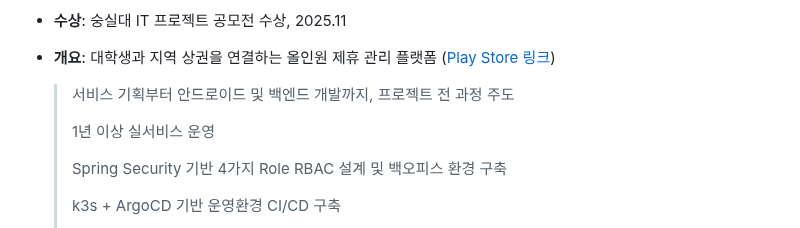
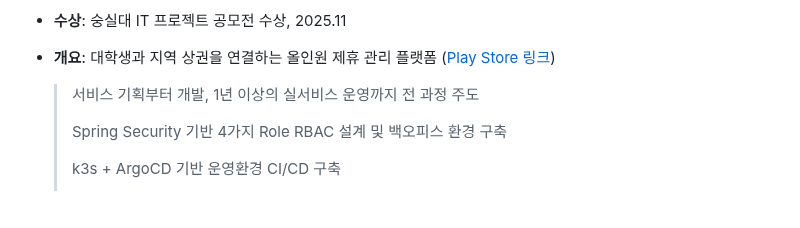
Before and after one commit to 2ghrms/2ghrms, a Markdown page: README_KR.md, the part around the change. GitHub-like rendering; blank space fills up the shorter version.

```diff
--- a/README_KR.md
+++ b/README_KR.md
@@ -163,9 +163,7 @@
 - **수상**: 숭실대 IT 프로젝트 공모전 수상, 2025.11
 - **개요**: 대학생과 지역 상권을 연결하는 올인원 제휴 관리 플랫폼 ([Play Store 링크](https://play.google.com/store/apps/details?id=com.ssu.assu))
 
-    > 서비스 기획부터 안드로이드 및 백엔드 개발까지, 프로젝트 전 과정 주도
-    >
-    > 1년 이상 실서비스 운영
+    > 서비스 기획부터 개발, 1년 이상의 실서비스 운영까지 전 과정 주도
     >
     > Spring Security 기반 4가지 Role RBAC 설계 및 백오피스 환경 구축
     >
```
Also changed, not shown: README.md (+1 -3 lines).
